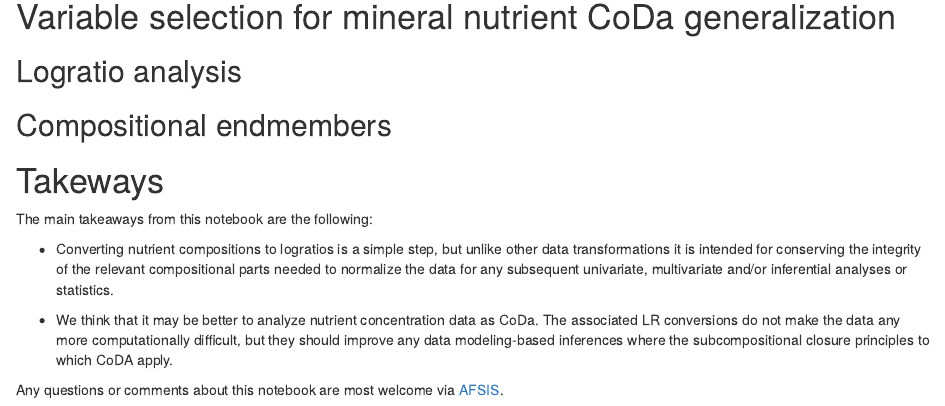
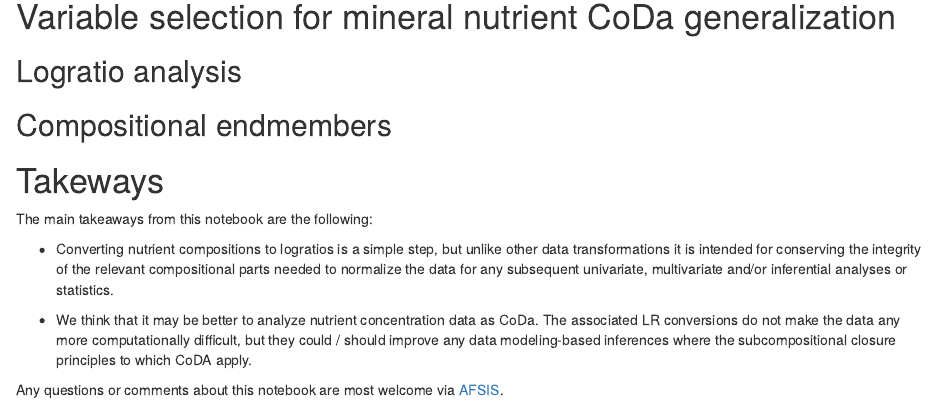
Before and after one commit to mgwalsh/Bioavailability, an R Markdown document (CoDa_workflow.Rmd): the page in a window 1100 px wide, from 3720 px down. Rendered offline with R 4.5, knitr and Pandoc, with nearby package versions; some code elsewhere in the file could not run offline; a font, style sheet, LaTeX package, included part or bibliography that could not be used is replaced or left out.

Commit message:
CoDA workflow for modeling mineral nutrient compositions of cereal grains

```diff
--- a/CoDa_workflow.Rmd
+++ b/CoDa_workflow.Rmd
@@ -134,6 +134,6 @@ The main takeaways from this notebook are the following:
 
 * Converting nutrient compositions to logratios is a simple step, but unlike other data transformations it is intended for conserving the integrity of the relevant compositional parts needed to normalize the data for any subsequent univariate, multivariate and/or inferential analyses or statistics.
 
-* We think that it may be better to analyze nutrient concentration data as CoDa. The associated LR conversions do not make the data any more computationally difficult, but they should improve any data modeling-based inferences where the subcompositional closure principles to which CoDA apply.
+* We think that it may be better to analyze nutrient concentration data as CoDa. The associated LR conversions do not make the data any more computationally difficult, but they could / should improve any data modeling-based inferences where the subcompositional closure principles to which CoDA apply.
 
 Any questions or comments about this notebook are most welcome via [AFSIS](mailto:mgw.africasoils.info).
```
